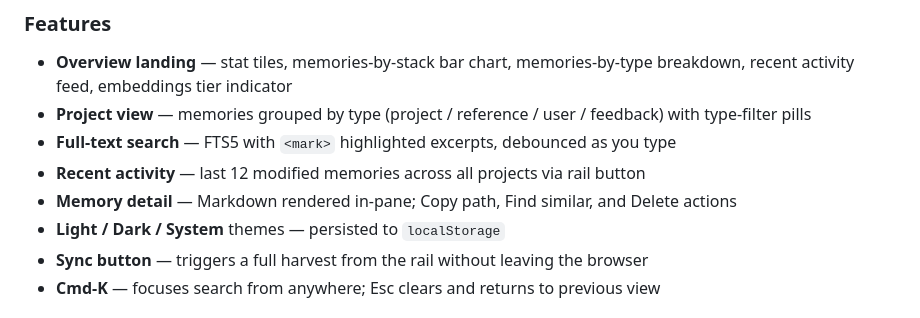
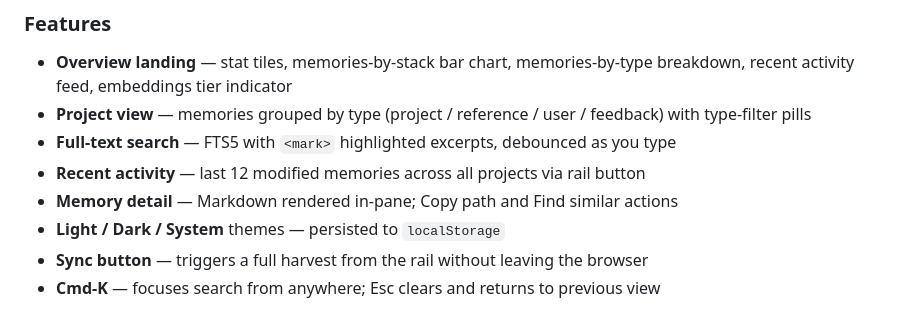
Before and after one commit to yogiee/MemoryCentral, a Markdown page: README.md, the part around the change. Drawn GitHub-style.

Commit message:
docs: drop stale Delete action from dashboard memory-detail description
The delete-memory action was removed in effdff6; only Copy path and
Find similar remain.

Co-Authored-By: Claude Opus 4.8 <noreply@anthropic.com>

```diff
--- a/README.md
+++ b/README.md
@@ -96,7 +96,7 @@ Three-column Finder-style browser — always visible:
 - **Project view** — memories grouped by type (project / reference / user / feedback) with type-filter pills
 - **Full-text search** — FTS5 with `<mark>` highlighted excerpts, debounced as you type
 - **Recent activity** — last 12 modified memories across all projects via rail button
-- **Memory detail** — Markdown rendered in-pane; Copy path, Find similar, and Delete actions
+- **Memory detail** — Markdown rendered in-pane; Copy path and Find similar actions
 - **Light / Dark / System** themes — persisted to `localStorage`
 - **Sync button** — triggers a full harvest from the rail without leaving the browser
 - **Cmd-K** — focuses search from anywhere; Esc clears and returns to previous view
```
